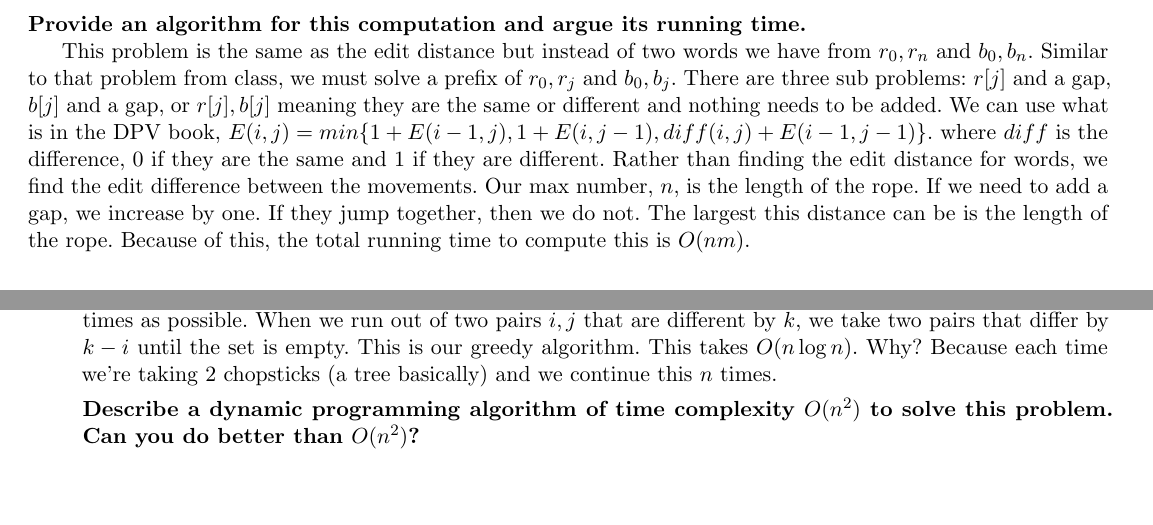
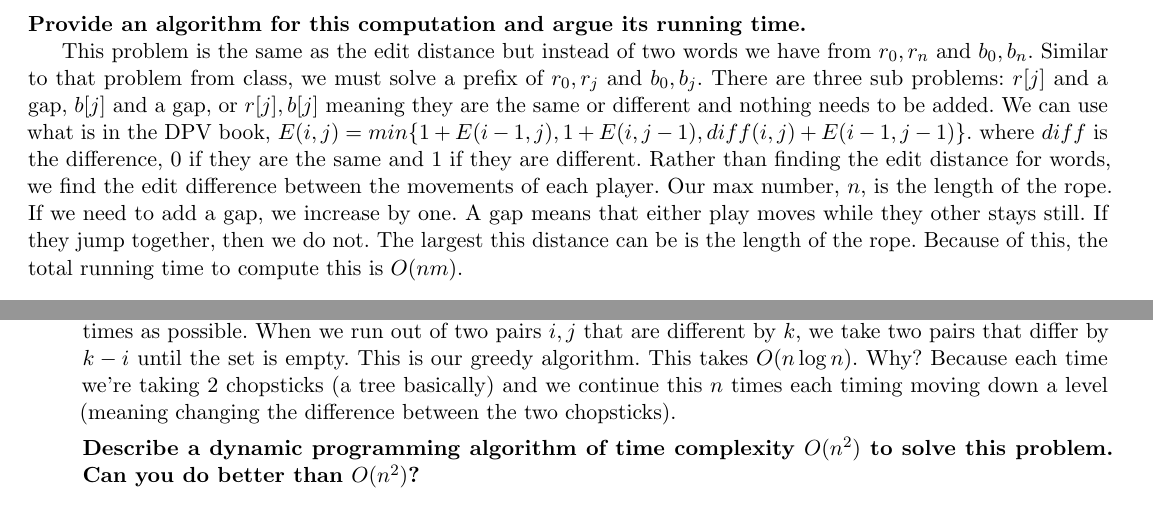
Before and after one commit to PLJNS/Rutgers-Algo-Spring-2014, a LaTeX problem sheet (Homework 03/hw_3.tex): two parts of pages 1 and 2 of 3, joined at a grey line, cut so that both start at the same text, the shorter picture padded with empty space. Compiled offline with pdfLaTeX.

Commit message:
Made 1/2 easier to understand

```diff
--- a/Homework 03/hw_3.tex
+++ b/Homework 03/hw_3.tex
@@ -74,7 +74,7 @@ will make the show entertaining for the audience!\\
 running time.}
 
 
-This problem is the same as the edit distance but instead of two words we have from $r_0,r_n$ and $b_0,b_n$. Similar to that problem from class, we must solve a prefix of $r_0,r_j$ and $b_0,b_j$. There are three sub problems: $r[j]$ and a gap, $b[j]$ and a gap, or $r[j],b[j]$ meaning they are the same or different and nothing needs to be added. We can use what is in the DPV book, $E(i,j) = min\{1+E(i-1,j), 1+E(i,j-1), diff(i,j)+E(i-1,j-1)\}$. where $diff$ is the difference, $0$ if they are the same and $1$ if they are different. Rather than finding the edit distance for words, we find the edit difference between the movements. Our max number, $n$, is the length of the rope. If we need to add a gap, we increase by one. If they jump together, then we do not. The largest this distance can be is the length of the rope. Because of this, the total running time to compute this is $O(nm)$.
+This problem is the same as the edit distance but instead of two words we have from $r_0,r_n$ and $b_0,b_n$. Similar to that problem from class, we must solve a prefix of $r_0,r_j$ and $b_0,b_j$. There are three sub problems: $r[j]$ and a gap, $b[j]$ and a gap, or $r[j],b[j]$ meaning they are the same or different and nothing needs to be added. We can use what is in the DPV book, $E(i,j) = min\{1+E(i-1,j), 1+E(i,j-1), diff(i,j)+E(i-1,j-1)\}$. where $diff$ is the difference, $0$ if they are the same and $1$ if they are different. Rather than finding the edit distance for words, we find the edit difference between the movements of each player. Our max number, $n$, is the length of the rope. If we need to add a gap, we increase by one. A gap means that either play moves while they other stays still. If they jump together, then we do not. The largest this distance can be is the length of the rope. Because of this, the total running time to compute this is $O(nm)$.
 
 \section*{Part B (35 points)}
 
@@ -109,7 +109,7 @@ to solve this problem. Can you do better than $O(n^{2})$?\\
 complexity $O(n\log n)$ to solve this problem and prove the
 correctness of your algorithm.}\\
 
-A greedy algorithm for this would be to take every chopstick $n_i$ and a second one, $n_j$ that differ by $k$ as many times as possible. When we run out of two pairs $i,j$ that are different by $k$, we take two pairs that differ by $k-i$ until the set is empty. This is our greedy algorithm. This takes $O(n\log n)$. Why? Because each time we're taking 2 chopsticks (a tree basically) and we continue this $n$ times.
+A greedy algorithm for this would be to take every chopstick $n_i$ and a second one, $n_j$ that differ by $k$ as many times as possible. When we run out of two pairs $i,j$ that are different by $k$, we take two pairs that differ by $k-i$ until the set is empty. This is our greedy algorithm. This takes $O(n\log n)$. Why? Because each time we're taking 2 chopsticks (a tree basically) and we continue this $n$ times each timing moving down a level (meaning changing the difference between the two chopsticks).
 
 \noindent \textbf{Describe a dynamic programming algorithm of time complexity $O(n^{2})$ to solve this problem. Can you do better than $O(n^{2})$?}\\
 
```
